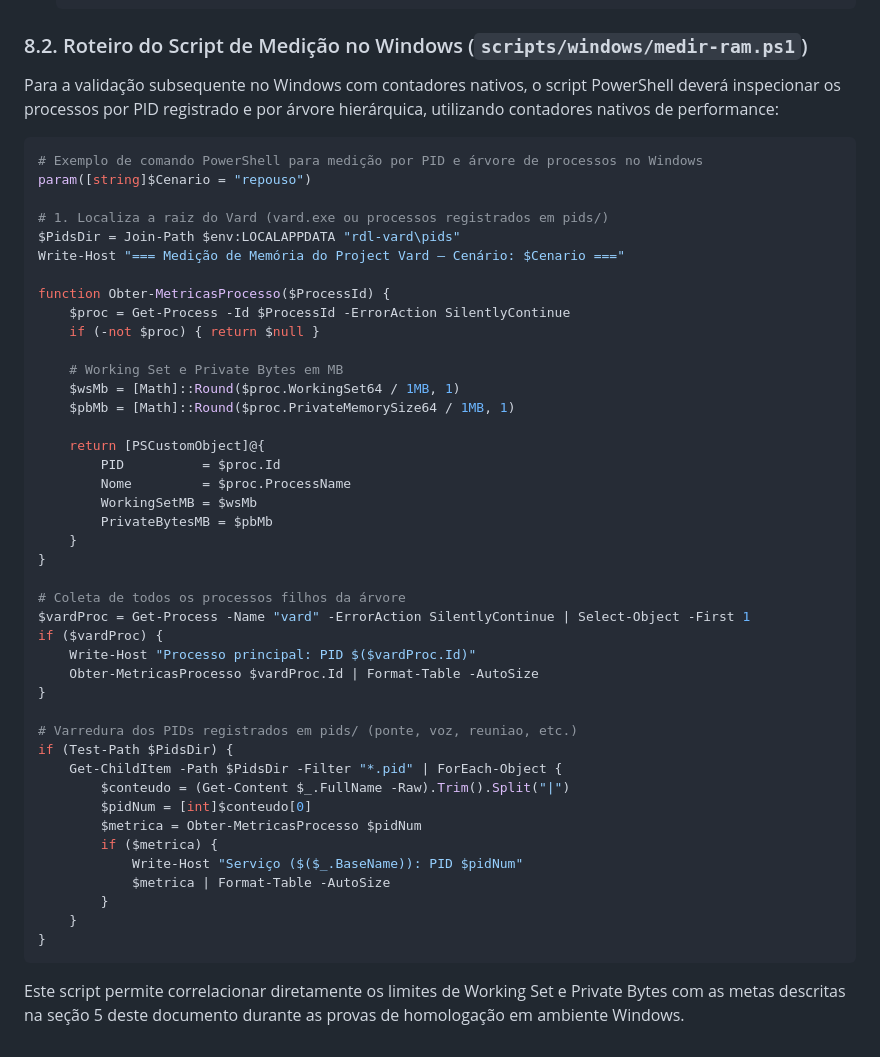
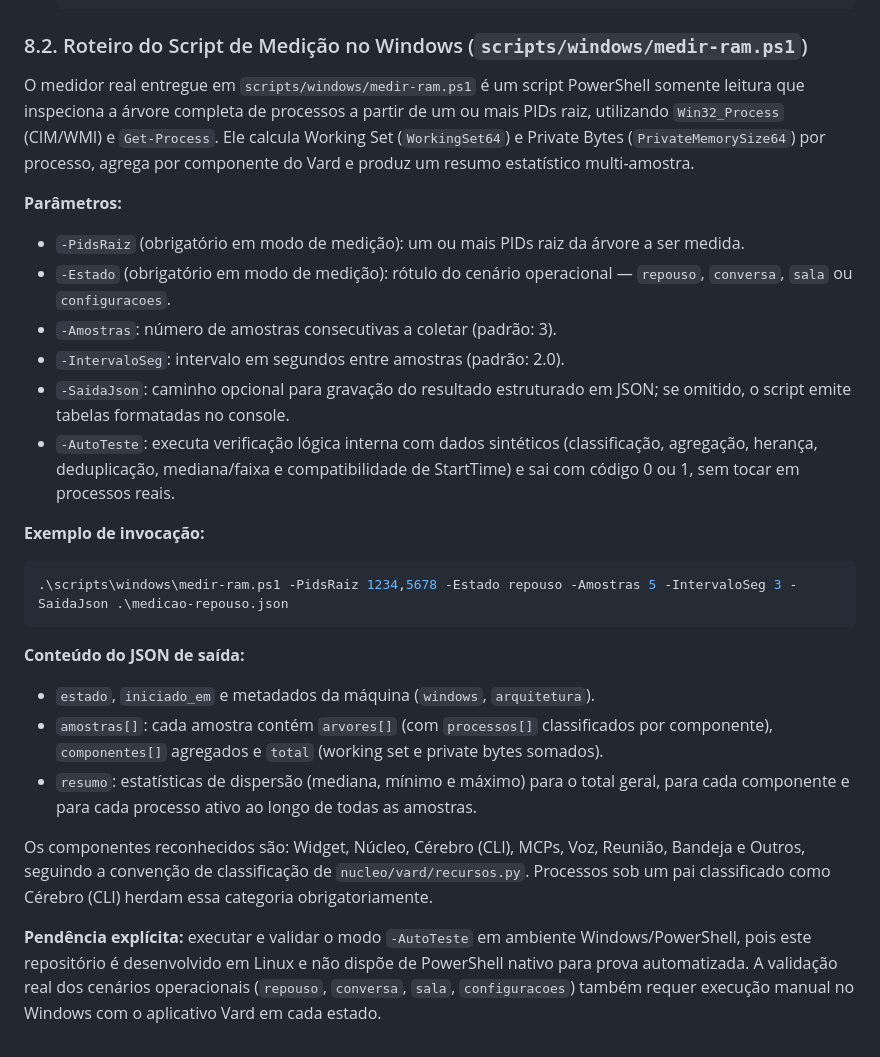
Before and after one commit to pauloroos/project-vard, a Markdown page: docs/arquitetura-memoria.md, the part around the change. Rendered like a GitHub page.

Commit message:
docs(memoria): alinha reprodução Windows ao medidor real

````diff
--- a/docs/arquitetura-memoria.md
+++ b/docs/arquitetura-memoria.md
@@ -392,50 +392,29 @@ Para reproduzir os testes empíricos documentados na seção 4, execute os segui
 
 ### 8.2. Roteiro do Script de Medição no Windows (`scripts/windows/medir-ram.ps1`)
 
-Para a validação subsequente no Windows com contadores nativos, o script PowerShell deverá inspecionar os processos por PID registrado e por árvore hierárquica, utilizando contadores nativos de performance:
+O medidor real entregue em `scripts/windows/medir-ram.ps1` é um script PowerShell somente leitura que inspeciona a árvore completa de processos a partir de um ou mais PIDs raiz, utilizando `Win32_Process` (CIM/WMI) e `Get-Process`. Ele calcula Working Set (`WorkingSet64`) e Private Bytes (`PrivateMemorySize64`) por processo, agrega por componente do Vard e produz um resumo estatístico multi-amostra.
+
+**Parâmetros:**
+
+- `-PidsRaiz` (obrigatório em modo de medição): um ou mais PIDs raiz da árvore a ser medida.
+- `-Estado` (obrigatório em modo de medição): rótulo do cenário operacional — `repouso`, `conversa`, `sala` ou `configuracoes`.
+- `-Amostras`: número de amostras consecutivas a coletar (padrão: 3).
+- `-IntervaloSeg`: intervalo em segundos entre amostras (padrão: 2.0).
+- `-SaidaJson`: caminho opcional para gravação do resultado estruturado em JSON; se omitido, o script emite tabelas formatadas no console.
+- `-AutoTeste`: executa verificação lógica interna com dados sintéticos (classificação, agregação, herança, deduplicação, mediana/faixa e compatibilidade de StartTime) e sai com código 0 ou 1, sem tocar em processos reais.
+
+**Exemplo de invocação:**
 
 ```powershell
-# Exemplo de comando PowerShell para medição por PID e árvore de processos no Windows
-param([string]$Cenario = "repouso")
+.\scripts\windows\medir-ram.ps1 -PidsRaiz 1234,5678 -Estado repouso -Amostras 5 -IntervaloSeg 3 -SaidaJson .\medicao-repouso.json
+```
 
-# 1. Localiza a raiz do Vard (vard.exe ou processos registrados em pids/)
-$PidsDir = Join-Path $env:LOCALAPPDATA "rdl-vard\pids"
-Write-Host "=== Medição de Memória do Project Vard — Cenário: $Cenario ==="
+**Conteúdo do JSON de saída:**
 
-function Obter-MetricasProcesso($ProcessId) {
-    $proc = Get-Process -Id $ProcessId -ErrorAction SilentlyContinue
-    if (-not $proc) { return $null }
+- `estado`, `iniciado_em` e metadados da máquina (`windows`, `arquitetura`).
+- `amostras[]`: cada amostra contém `arvores[]` (com `processos[]` classificados por componente), `componentes[]` agregados e `total` (working set e private bytes somados).
+- `resumo`: estatísticas de dispersão (mediana, mínimo e máximo) para o total geral, para cada componente e para cada processo ativo ao longo de todas as amostras.
 
-    # Working Set e Private Bytes em MB
-    $wsMb = [Math]::Round($proc.WorkingSet64 / 1MB, 1)
-    $pbMb = [Math]::Round($proc.PrivateMemorySize64 / 1MB, 1)
+Os componentes reconhecidos são: Widget, Núcleo, Cérebro (CLI), MCPs, Voz, Reunião, Bandeja e Outros, seguindo a convenção de classificação de `nucleo/vard/recursos.py`. Processos sob um pai classificado como Cérebro (CLI) herdam essa categoria obrigatoriamente.
 
-    return [PSCustomObject]@{
-        PID          = $proc.Id
-        Nome         = $proc.ProcessName
-        WorkingSetMB = $wsMb
-        PrivateBytesMB = $pbMb
-    }
-}
-
-# Coleta de todos os processos filhos da árvore
-$vardProc = Get-Process -Name "vard" -ErrorAction SilentlyContinue | Select-Object -First 1
-if ($vardProc) {
-    Write-Host "Processo principal: PID $($vardProc.Id)"
-    Obter-MetricasProcesso $vardProc.Id | Format-Table -AutoSize
-}
-
-# Varredura dos PIDs registrados em pids/ (ponte, voz, reuniao, etc.)
-if (Test-Path $PidsDir) {
-    Get-ChildItem -Path $PidsDir -Filter "*.pid" | ForEach-Object {
-        $conteudo = (Get-Content $_.FullName -Raw).Trim().Split("|")
-        $pidNum = [int]$conteudo[0]
-        $metrica = Obter-MetricasProcesso $pidNum
-        if ($metrica) {
-            Write-Host "Serviço ($($_.BaseName)): PID $pidNum"
-            $metrica | Format-Table -AutoSize
-        }
-    }
-}
-```
-Este script permite correlacionar diretamente os limites de Working Set e Private Bytes com as metas descritas na seção 5 deste documento durante as provas de homologação em ambiente Windows.
+**Pendência explícita:** executar e validar o modo `-AutoTeste` em ambiente Windows/PowerShell, pois este repositório é desenvolvido em Linux e não dispõe de PowerShell nativo para prova automatizada. A validação real dos cenários operacionais (`repouso`, `conversa`, `sala`, `configuracoes`) também requer execução manual no Windows com o aplicativo Vard em cada estado.
````
